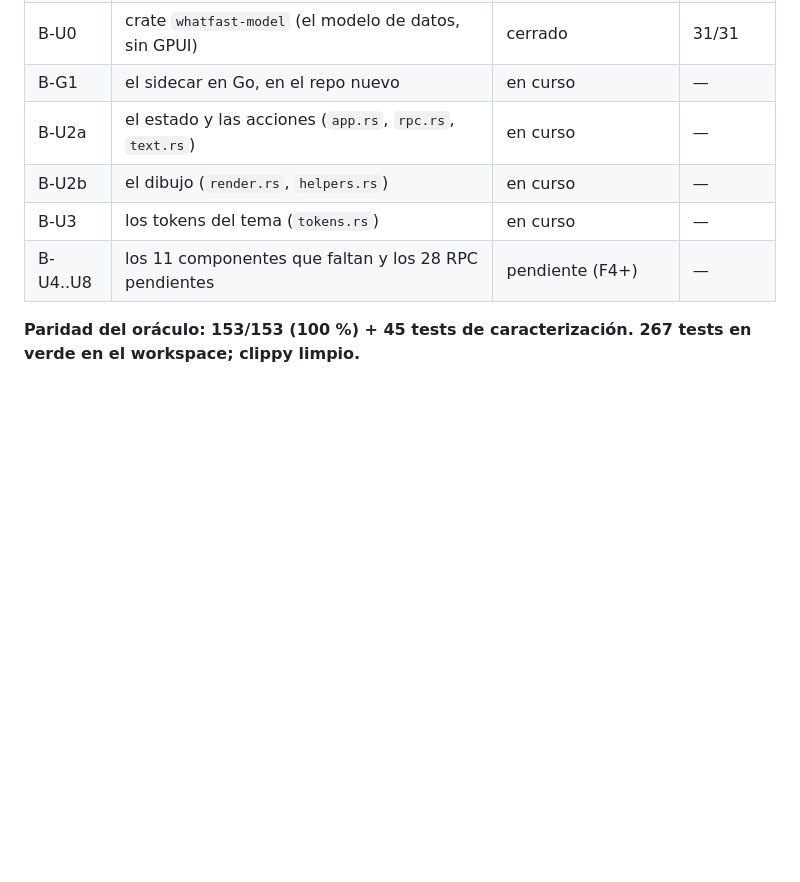
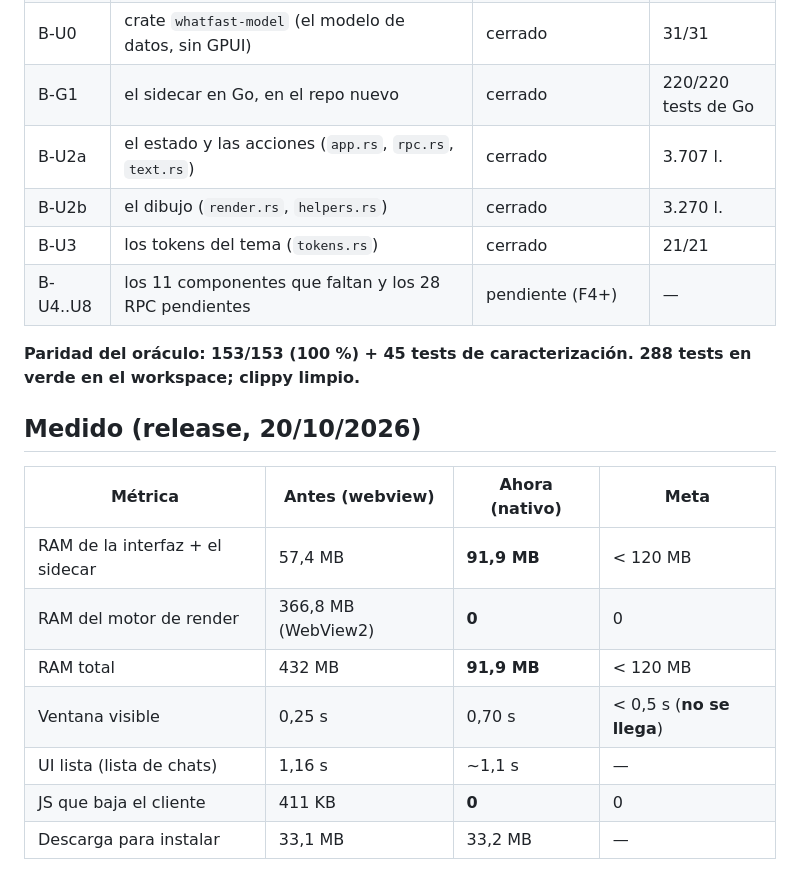
Before and after one commit to Owning01/whatfast-rs, a Markdown page: PROJECT_MAP.md, the part around the change. GitHub-like rendering; blank space fills up the shorter version.

Commit message:
docs: the map with the measured numbers of the native client

```diff
--- a/PROJECT_MAP.md
+++ b/PROJECT_MAP.md
@@ -87,11 +87,23 @@ crates/whatfast-core                ← lógica pura portada del frontend
 | B-B1 | backend fake (los 50 RPC de demostración) | cerrado | 14/14 |
 | B-R1 | spike del protocolo Rust | cerrado (D1: el sidecar Go se queda) | — |
 | B-U0 | crate `whatfast-model` (el modelo de datos, sin GPUI) | cerrado | 31/31 |
-| B-G1 | el sidecar en Go, en el repo nuevo | en curso | — |
-| B-U2a | el estado y las acciones (`app.rs`, `rpc.rs`, `text.rs`) | en curso | — |
-| B-U2b | el dibujo (`render.rs`, `helpers.rs`) | en curso | — |
-| B-U3 | los tokens del tema (`tokens.rs`) | en curso | — |
+| B-G1 | el sidecar en Go, en el repo nuevo | cerrado | 220/220 tests de Go |
+| B-U2a | el estado y las acciones (`app.rs`, `rpc.rs`, `text.rs`) | cerrado | 3.707 l. |
+| B-U2b | el dibujo (`render.rs`, `helpers.rs`) | cerrado | 3.270 l. |
+| B-U3 | los tokens del tema (`tokens.rs`) | cerrado | 21/21 |
 | B-U4..U8 | los 11 componentes que faltan y los 28 RPC pendientes | pendiente (F4+) | — |
 
 **Paridad del oráculo: 153/153 (100 %) + 45 tests de caracterización.
-267 tests en verde en el workspace; clippy limpio.**
+288 tests en verde en el workspace; clippy limpio.**
+
+## Medido (release, 20/10/2026)
+
+| Métrica | Antes (webview) | Ahora (nativo) | Meta |
+|---|---|---|---|
+| RAM de la interfaz + el sidecar | 57,4 MB | **91,9 MB** | < 120 MB |
+| RAM del motor de render | 366,8 MB (WebView2) | **0** | 0 |
+| RAM total | 432 MB | **91,9 MB** | < 120 MB |
+| Ventana visible | 0,25 s | 0,70 s | < 0,5 s (**no se llega**) |
+| UI lista (lista de chats) | 1,16 s | ~1,1 s | — |
+| JS que baja el cliente | 411 KB | **0** | 0 |
+| Descarga para instalar | 33,1 MB | 33,2 MB | — |
```
